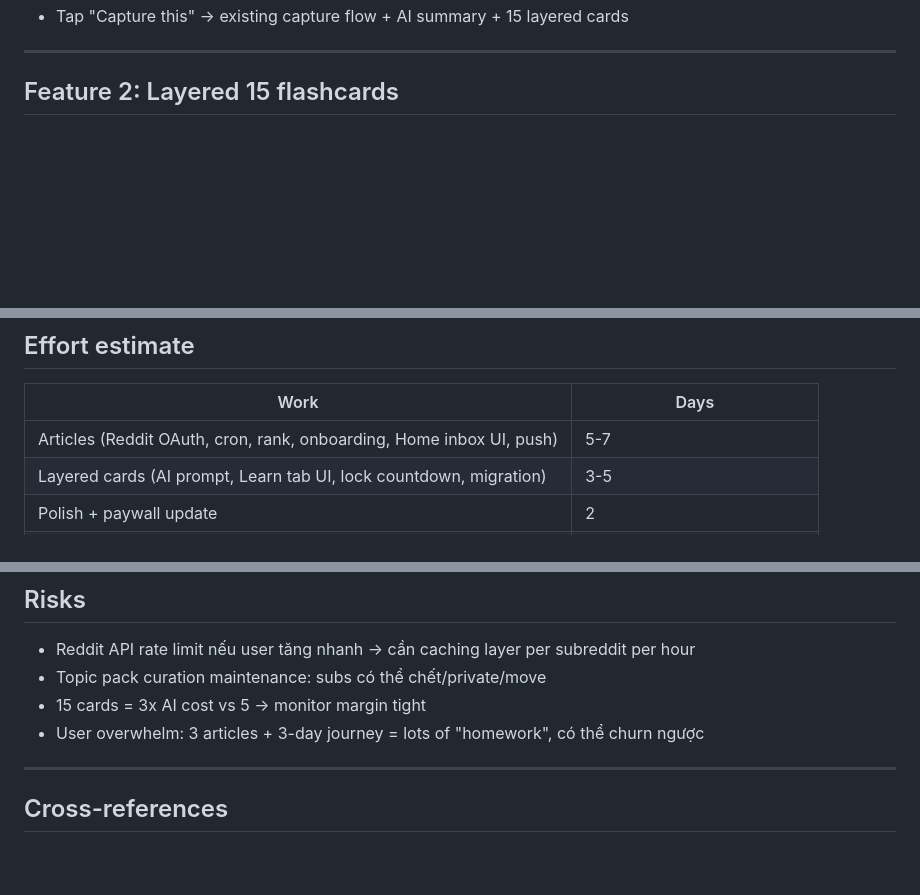
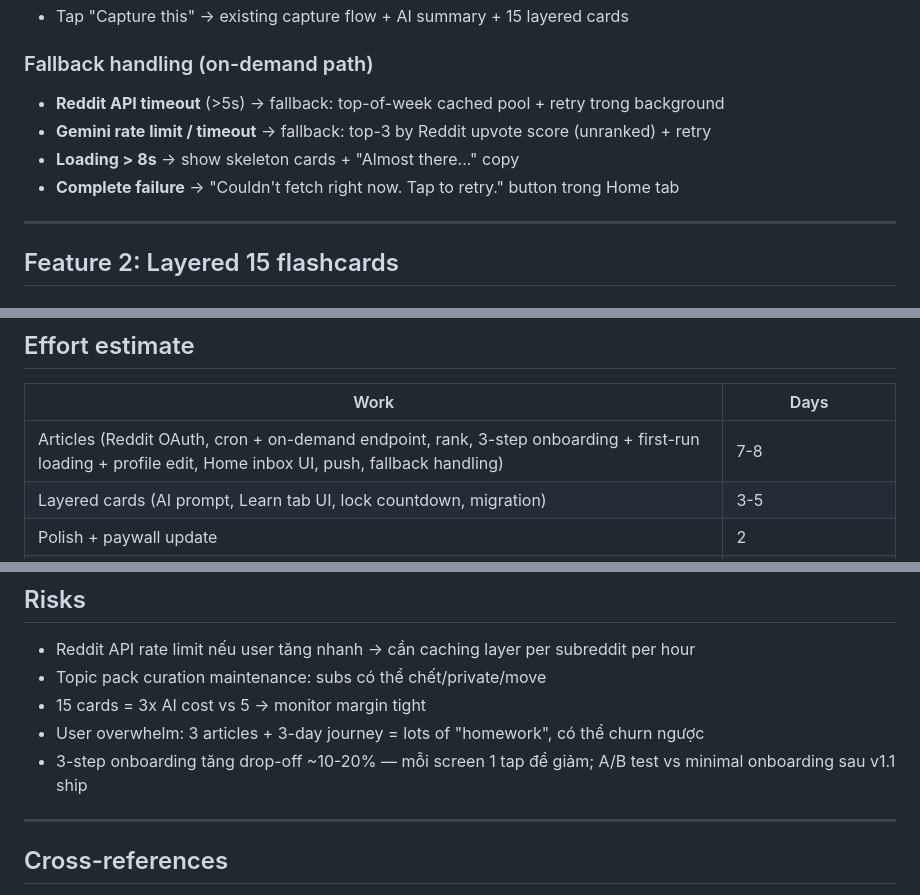
Before and after one commit to mike43-ai/AntiNoise, a Markdown page: docs/v1-1-daily-knowledge-spec.md, 3 parts joined by grey strips. GitHub-like rendering; blank space fills up the shorter version.

```diff
--- a/docs/v1-1-daily-knowledge-spec.md
+++ b/docs/v1-1-daily-knowledge-spec.md
@@ -50,4 +92,11 @@ Backend cron 6AM UTC: fetch top of day từ subs theo topic pack mapping.
 - Tap "Capture this" → existing capture flow + AI summary + 15 layered cards
+
+### Fallback handling (on-demand path)
+
+- **Reddit API timeout** (>5s) → fallback: top-of-week cached pool + retry trong background
+- **Gemini rate limit / timeout** → fallback: top-3 by Reddit upvote score (unranked) + retry
+- **Loading > 8s** → show skeleton cards + "Almost there..." copy
+- **Complete failure** → "Couldn't fetch right now. Tap to retry." button trong Home tab
 
 ---
 
@@ -95,7 +144,7 @@ Pro pricing giữ $9.99/mo (review sau data v1.1).
 
 | Work | Days |
 |---|---|
-| Articles (Reddit OAuth, cron, rank, onboarding, Home inbox UI, push) | 5-7 |
+| Articles (Reddit OAuth, cron + on-demand endpoint, rank, 3-step onboarding + first-run loading + profile edit, Home inbox UI, push, fallback handling) | 7-8 |
 | Layered cards (AI prompt, Learn tab UI, lock countdown, migration) | 3-5 |
 | Polish + paywall update | 2 |
 | ASC re-review | ~3 |
@@ -109,6 +158,7 @@ Pro pricing giữ $9.99/mo (review sau data v1.1).
 - Topic pack curation maintenance: subs có thể chết/private/move
 - 15 cards = 3x AI cost vs 5 → monitor margin tight
 - User overwhelm: 3 articles + 3-day journey = lots of "homework", có thể churn ngược
+- 3-step onboarding tăng drop-off ~10-20% — mỗi screen 1 tap để giảm; A/B test vs minimal onboarding sau v1.1 ship
 
 ---
 
```
Also changed, not shown: other parts of docs/v1-1-daily-knowledge-spec.md (+46 -4 lines).
